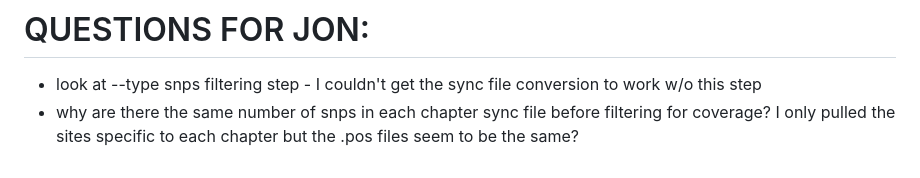
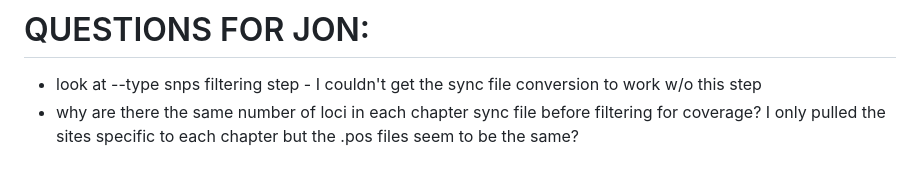
Before and after one commit to mguid73/ASMFC_Larval_CADO_EecSeq, a Markdown page: Ch1and2_Analysis.md, the part around the change. Rendered like a GitHub page.

Commit message:
questions for Jon

```diff
--- a/Ch1and2_Analysis.md
+++ b/Ch1and2_Analysis.md
@@ -589,4 +589,4 @@ _________________________________________________________
 
 # QUESTIONS FOR JON:
 - look at --type snps filtering step - I couldn't get the sync file conversion to work w/o this step
-- why are there the same number of snps in each chapter sync file before filtering for coverage? I only pulled the sites specific to each chapter but the .pos files seem to be the same?
+- why are there the same number of loci in each chapter sync file before filtering for coverage? I only pulled the sites specific to each chapter but the .pos files seem to be the same?
```
